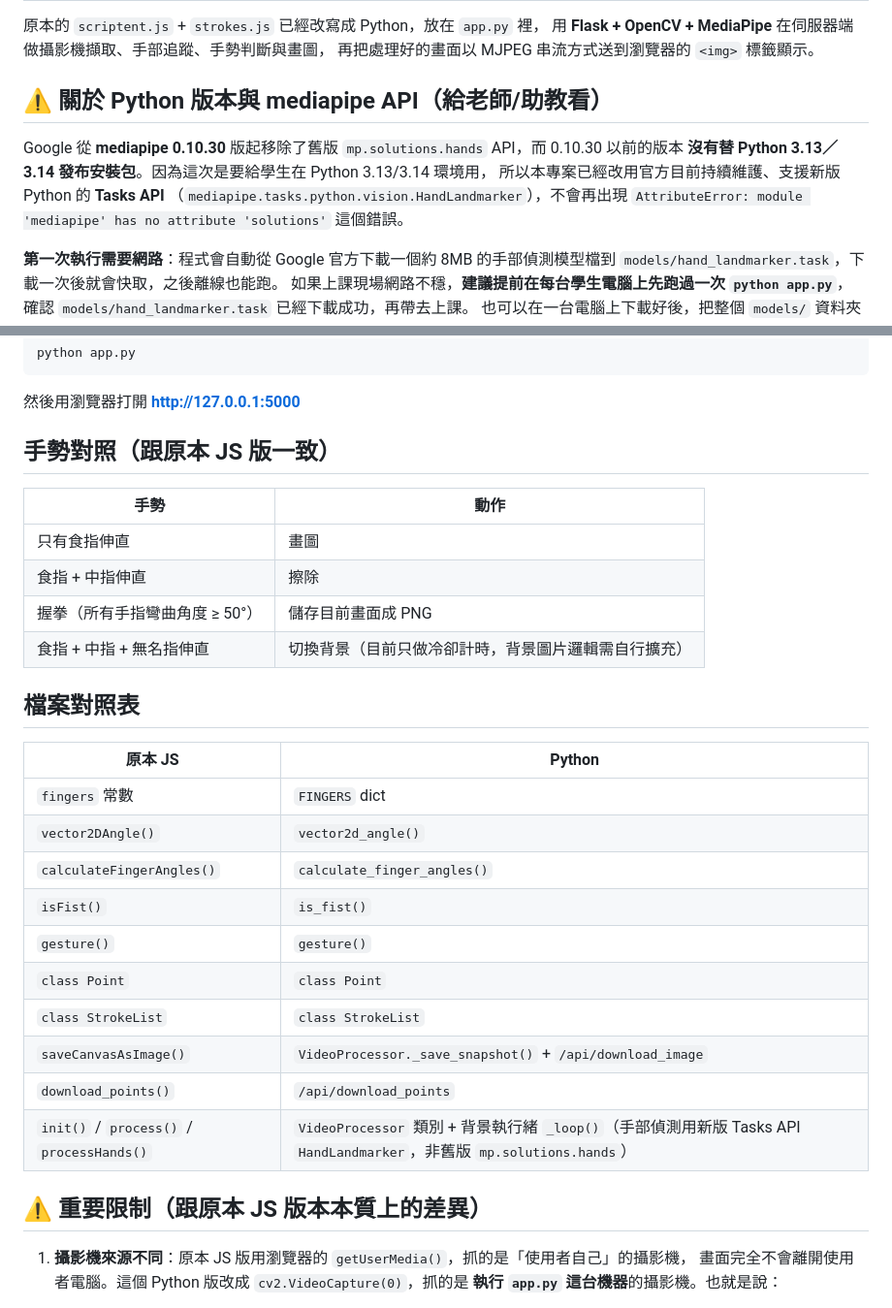
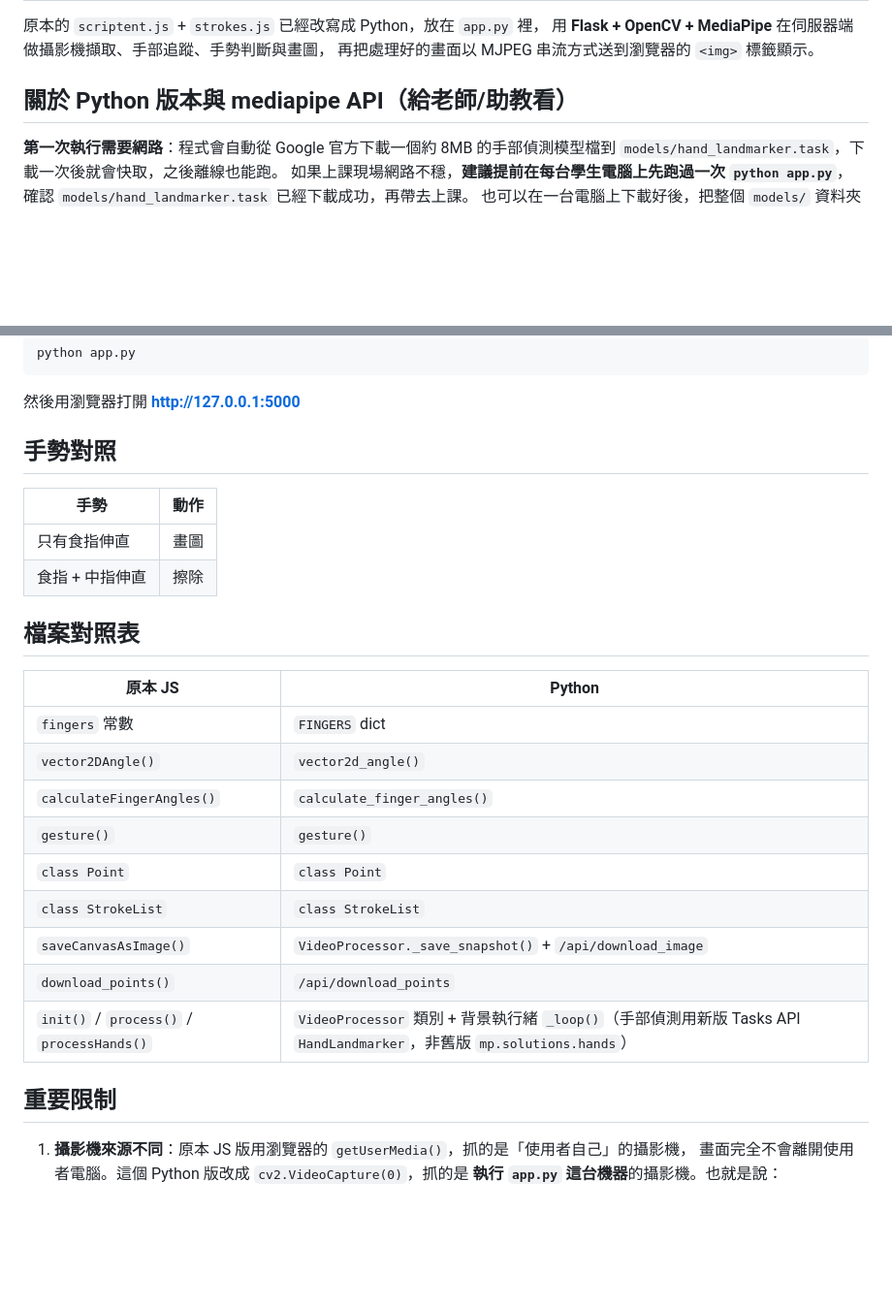
Before and after one commit to thsHannah/HCI, a Markdown page: README.md, 2 parts joined by grey strips. Shown at 97% size. GitHub-like rendering; blank space fills up the shorter version.

```diff
--- a/README.md
+++ b/README.md
@@ -4,13 +4,7 @@
 用 **Flask + OpenCV + MediaPipe** 在伺服器端做攝影機擷取、手部追蹤、手勢判斷與畫圖，
 再把處理好的畫面以 MJPEG 串流方式送到瀏覽器的 `<img>` 標籤顯示。
 
-## ⚠️ 關於 Python 版本與 mediapipe API（給老師/助教看）
-
-Google 從 **mediapipe 0.10.30** 版起移除了舊版 `mp.solutions.hands` API，而 0.10.30 以前的版本
-**沒有替 Python 3.13／3.14 發布安裝包**。因為這次是要給學生在 Python 3.13/3.14 環境用，
-所以本專案已經改用官方目前持續維護、支援新版 Python 的 **Tasks API**
-（`mediapipe.tasks.python.vision.HandLandmarker`），不會再出現
-`AttributeError: module 'mediapipe' has no attribute 'solutions'` 這個錯誤。
+##  關於 Python 版本與 mediapipe API（給老師/助教看）
 
 **第一次執行需要網路**：程式會自動從 Google 官方下載一個約 8MB 的手部偵測模型檔到
 `models/hand_landmarker.task`，下載一次後就會快取，之後離線也能跑。
@@ -34,14 +28,12 @@ python app.py
 
 然後用瀏覽器打開 **http://127.0.0.1:5000**
 
-## 手勢對照（跟原本 JS 版一致）
+## 手勢對照
 
 | 手勢 | 動作 |
 |---|---|
 | 只有食指伸直 | 畫圖 |
 | 食指 + 中指伸直 | 擦除 |
-| 握拳（所有手指彎曲角度 ≥ 50°）| 儲存目前畫面成 PNG |
-| 食指 + 中指 + 無名指伸直 | 切換背景（目前只做冷卻計時，背景圖片邏輯需自行擴充） |
 
 ## 檔案對照表
 
@@ -50,7 +42,6 @@ python app.py
 | `fingers` 常數 | `FINGERS` dict |
 | `vector2DAngle()` | `vector2d_angle()` |
 | `calculateFingerAngles()` | `calculate_finger_angles()` |
-| `isFist()` | `is_fist()` |
 | `gesture()` | `gesture()` |
 | `class Point` | `class Point` |
 | `class StrokeList` | `class StrokeList` |
@@ -58,7 +49,7 @@ python app.py
 | `download_points()` | `/api/download_points` |
 | `init()` / `process()` / `processHands()` | `VideoProcessor` 類別 + 背景執行緒 `_loop()`（手部偵測用新版 Tasks API `HandLandmarker`，非舊版 `mp.solutions.hands`）|
 
-## ⚠️ 重要限制（跟原本 JS 版本本質上的差異）
+## 重要限制
 
 1. **攝影機來源不同**：原本 JS 版用瀏覽器的 `getUserMedia()`，抓的是「使用者自己」的攝影機，
    畫面完全不會離開使用者電腦。這個 Python 版改成 `cv2.VideoCapture(0)`，抓的是
```
